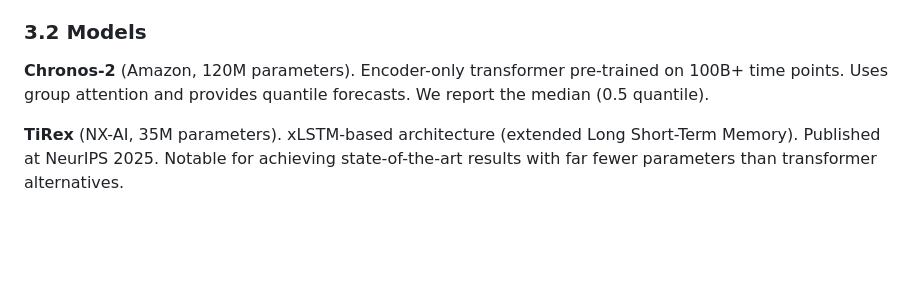
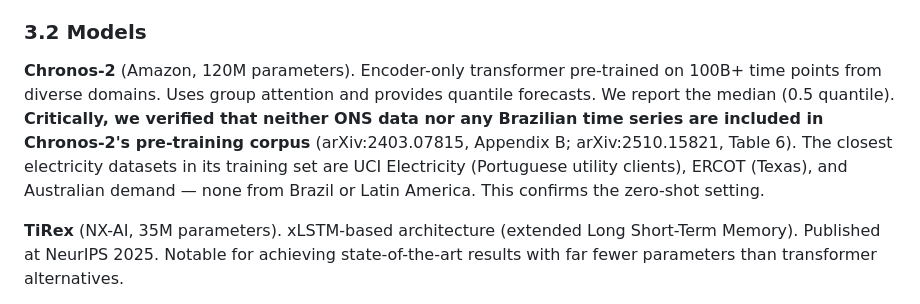
Before and after one commit to nelsonbarlow/brazil-energy-forecast, a Markdown page: DRAFT_PAPER.md, the part around the change. GitHub-like rendering; blank space fills up the shorter version.

Commit message:
docs: confirm no data leakage — ONS not in Chronos training corpus
Verified against Chronos paper (arXiv:2403.07815), Chronos-2 report
(arXiv:2510.15821), autogluon/chronos_datasets, and LOTSA archive.
No Brazilian or Latin American data in any version. Zero-shot is valid.

Co-Authored-By: Claude Opus 4.6 (1M context) <noreply@anthropic.com>

```diff
--- a/DRAFT_PAPER.md
+++ b/DRAFT_PAPER.md
@@ -92,7 +92,7 @@ Given a context window of H historical hourly load values for a single subsystem
 
 ### 3.2 Models
 
-**Chronos-2** (Amazon, 120M parameters). Encoder-only transformer pre-trained on 100B+ time points. Uses group attention and provides quantile forecasts. We report the median (0.5 quantile).
+**Chronos-2** (Amazon, 120M parameters). Encoder-only transformer pre-trained on 100B+ time points from diverse domains. Uses group attention and provides quantile forecasts. We report the median (0.5 quantile). **Critically, we verified that neither ONS data nor any Brazilian time series are included in Chronos-2's pre-training corpus** (arXiv:2403.07815, Appendix B; arXiv:2510.15821, Table 6). The closest electricity datasets in its training set are UCI Electricity (Portuguese utility clients), ERCOT (Texas), and Australian demand — none from Brazil or Latin America. This confirms the zero-shot setting.
 
 **TiRex** (NX-AI, 35M parameters). xLSTM-based architecture (extended Long Short-Term Memory). Published at NeurIPS 2025. Notable for achieving state-of-the-art results with far fewer parameters than transformer alternatives.
 
```
